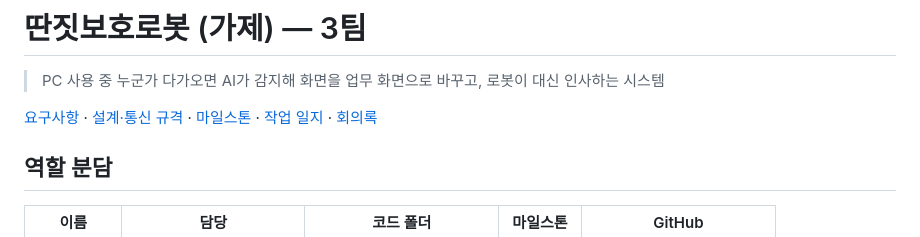
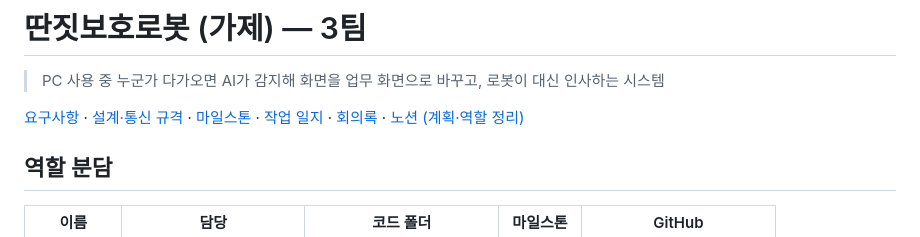
Before and after one commit to una8860-rgb/Team_Project-team3, a Markdown page: README.md, the part around the change. Drawn GitHub-style.

Commit message:
README에 노션 링크 추가 (계획·역할 정리)

```diff
--- a/README.md
+++ b/README.md
@@ -2,7 +2,7 @@
 
 > PC 사용 중 누군가 다가오면 AI가 감지해 화면을 업무 화면으로 바꾸고, 로봇이 대신 인사하는 시스템
 
-[요구사항](docs/requirements.md) · [설계·통신 규격](docs/design.md) · [마일스톤](docs/milestones/) · [작업 일지](docs/progress.md) · [회의록](docs/meetings/)
+[요구사항](docs/requirements.md) · [설계·통신 규격](docs/design.md) · [마일스톤](docs/milestones/) · [작업 일지](docs/progress.md) · [회의록](docs/meetings/) · [노션 (계획·역할 정리)](https://app.notion.com/p/AI-3-4091a342007780a991eccf3ca05322e4)
 
 ## 역할 분담
 
```
